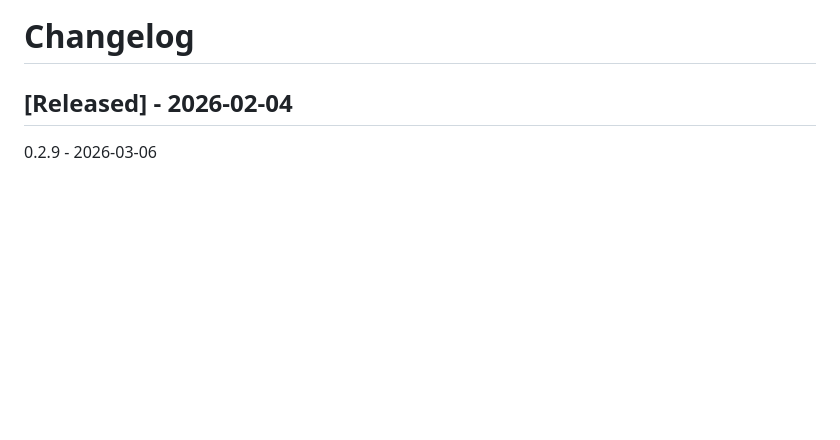
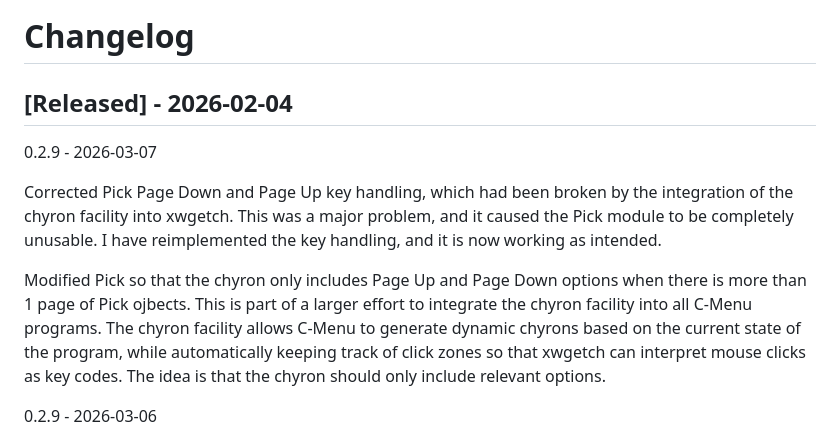
Before and after one commit to BillWaller/C-Menu, a Markdown page: CHANGELOG.md, the part around the change. Drawn GitHub-style; blank space fills up the shorter version.

Commit message:
Documentation Updates

```diff
--- a/CHANGELOG.md
+++ b/CHANGELOG.md
@@ -1,6 +1,18 @@
 # Changelog
 
 ## [Released] - 2026-02-04
+
+0.2.9 - 2026-03-07
+
+Corrected Pick Page Down and Page Up key handling, which had been broken by the integration of the chyron facility into xwgetch. This was a major problem, and it caused the Pick module to be completely unusable. I have reimplemented the key handling, and it is now working as intended.
+
+Modified Pick so that the chyron only includes Page Up and Page Down options
+when there is more than 1 page of Pick ojbects. This is part of a larger effort
+to integrate the chyron facility into all C-Menu programs. The chyron facility
+allows C-Menu to generate dynamic chyrons based on the current state of the
+program, while automatically keeping track of click zones so that xwgetch
+can interpret mouse clicks as key codes. The idea is that the chyron should
+only include relevant options.
 
 0.2.9 - 2026-03-06
 
```
